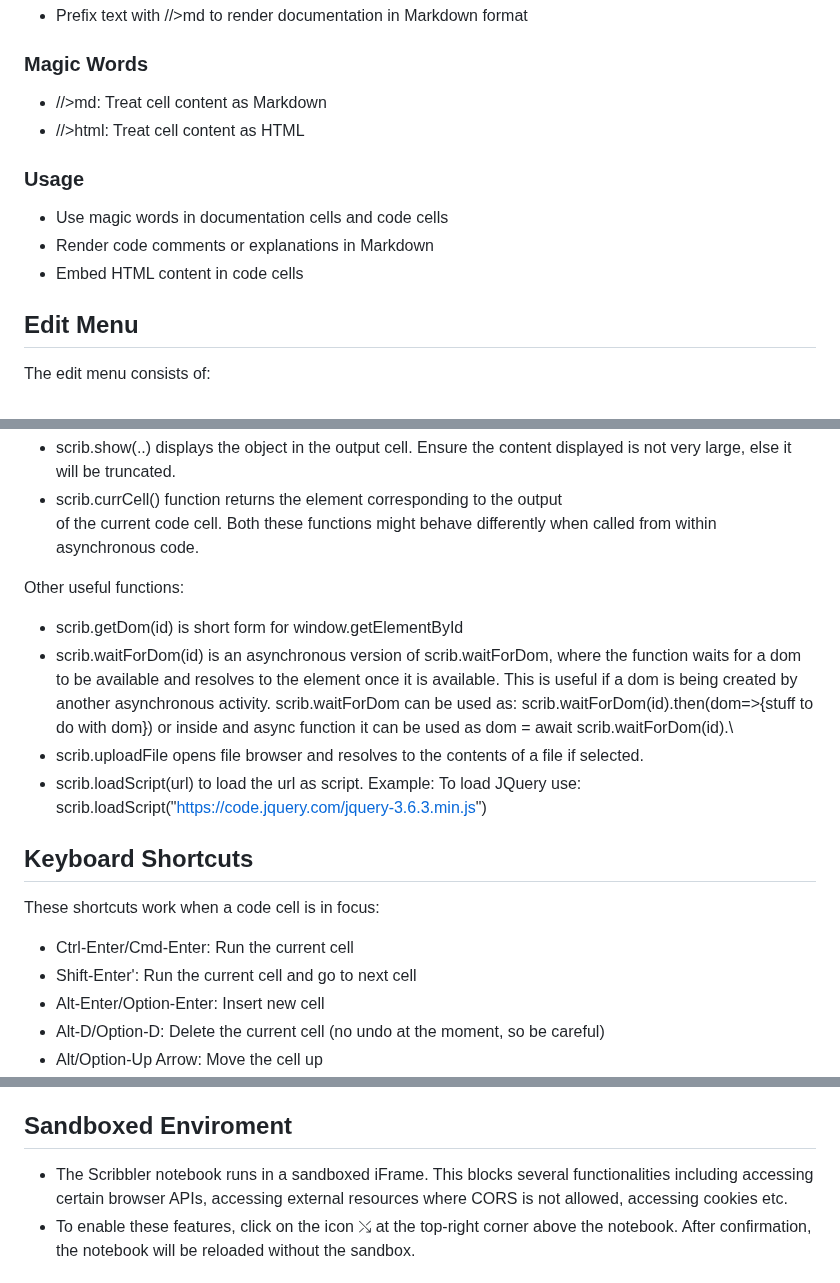
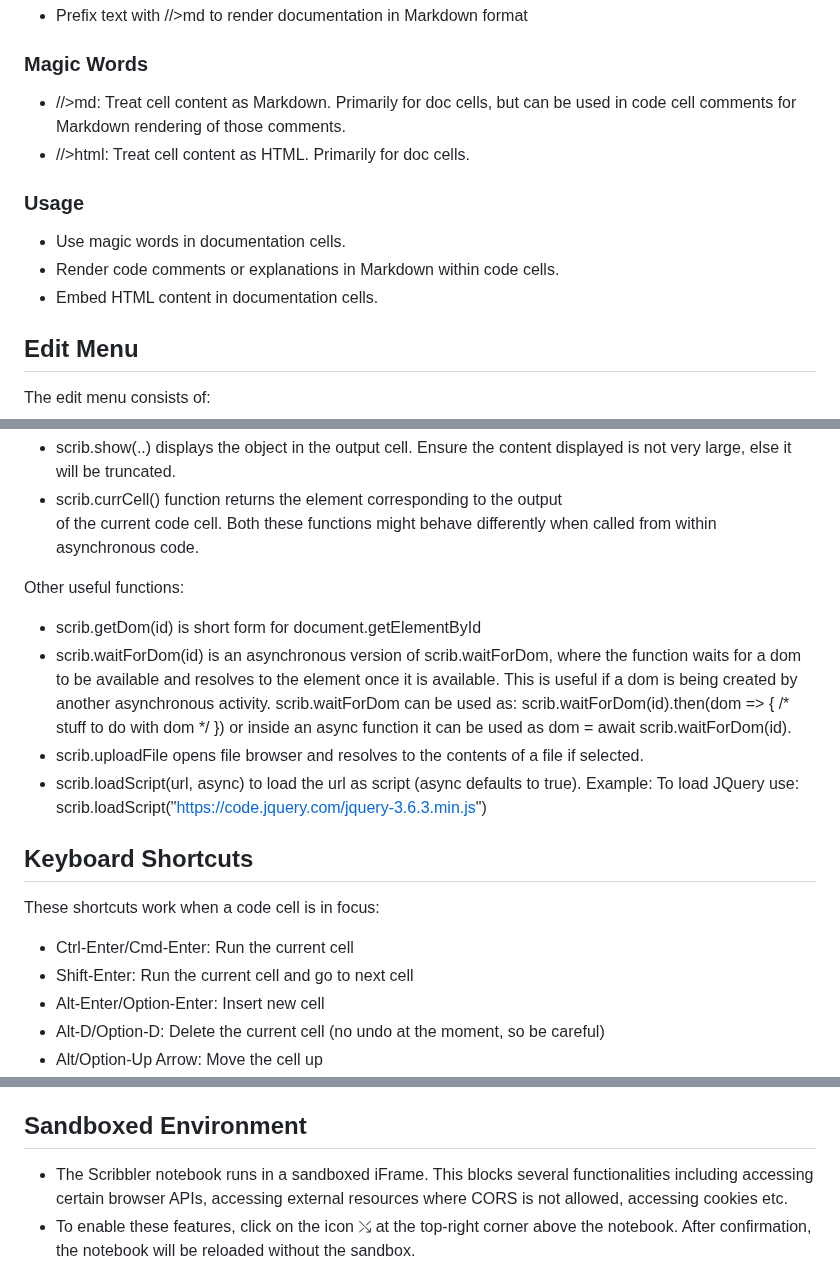
Before and after one commit to gopi-suvanam/scribbler, a Markdown page: DOCS.md, 3 parts joined by grey strips. Rendered like a GitHub page.

Commit message:
Fix TypeError and Update Inaccuracies in DOCS.md

```diff
--- a/DOCS.md
+++ b/DOCS.md
@@ -62,12 +62,12 @@ The file menu consists of:
 - Prefix text with //>md to render documentation in Markdown format
 
 ### Magic Words
-- //>md: Treat cell content as Markdown
-- //>html: Treat cell content as HTML
+- //>md: Treat cell content as Markdown. Primarily for doc cells, but can be used in code cell comments for Markdown rendering of those comments.
+- //>html: Treat cell content as HTML. Primarily for doc cells.
 ### Usage
-- Use magic words in documentation cells and code cells
-- Render code comments or explanations in Markdown
-- Embed HTML content in code cells
+- Use magic words in documentation cells.
+- Render code comments or explanations in Markdown within code cells.
+- Embed HTML content in documentation cells.
 
 ## Edit Menu
 The edit menu consists of:
@@ -89,15 +89,15 @@ There are a few special functions:
 Both these functions might behave differently when called from within asynchronous code.
 
 Other useful functions:
-- scrib.getDom(id) is short form for window.getElementById
-- scrib.waitForDom(id) is an asynchronous version of scrib.waitForDom, where the function waits for a dom to be available and resolves to the element once it is available. This is useful if a dom is being created by another asynchronous activity. scrib.waitForDom can be used as: scrib.waitForDom(id).then(dom=>{stuff to do with dom}) or inside and async function it can be used as dom = await scrib.waitForDom(id).\
+- scrib.getDom(id) is short form for document.getElementById
+- scrib.waitForDom(id) is an asynchronous version of scrib.waitForDom, where the function waits for a dom to be available and resolves to the element once it is available. This is useful if a dom is being created by another asynchronous activity. scrib.waitForDom can be used as: scrib.waitForDom(id).then(dom => { /* stuff to do with dom */ }) or inside an async function it can be used as dom = await scrib.waitForDom(id).
 - scrib.uploadFile opens file browser and resolves to the contents of a file if selected.
-- scrib.loadScript(url) to load the url as script. Example: To load JQuery use: scrib.loadScript("https://code.jquery.com/jquery-3.6.3.min.js")
+- scrib.loadScript(url, async) to load the url as script (async defaults to true). Example: To load JQuery use: scrib.loadScript("https://code.jquery.com/jquery-3.6.3.min.js")
 
 ## Keyboard Shortcuts
 These shortcuts work when a code cell is in focus:
 - Ctrl-Enter/Cmd-Enter: Run the current cell
-- Shift-Enter': Run the current cell and go to next cell
+- Shift-Enter: Run the current cell and go to next cell
 - Alt-Enter/Option-Enter: Insert new cell
 - Alt-D/Option-D: Delete the current cell (no undo at the moment, so be careful)
 - Alt/Option-Up Arrow: Move the cell up
@@ -118,7 +118,7 @@ These shortcuts are global
 - The output of a notebook can be downloaded as an HTML file (with code or wothout code)
 - The code of a notebook can be downloaded as a JavaScript file
 
-## Sandboxed Enviroment
+## Sandboxed Environment
 - The Scribbler notebook runs in a sandboxed iFrame. This blocks several functionalities including accessing certain browser APIs, accessing external resources where CORS is not allowed, accessing cookies etc.
 - To enable these features, click on the icon ⤯ at the top-right corner above the notebook. After confirmation, the notebook will be reloaded without the sandbox.
 
```
Also changed, not shown: other parts of DOCS.md (+2 -2 lines).
